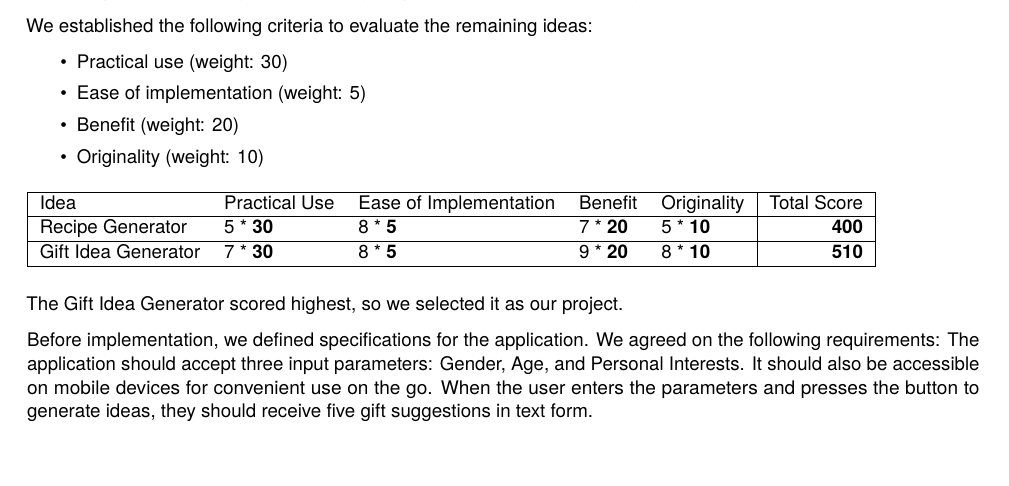
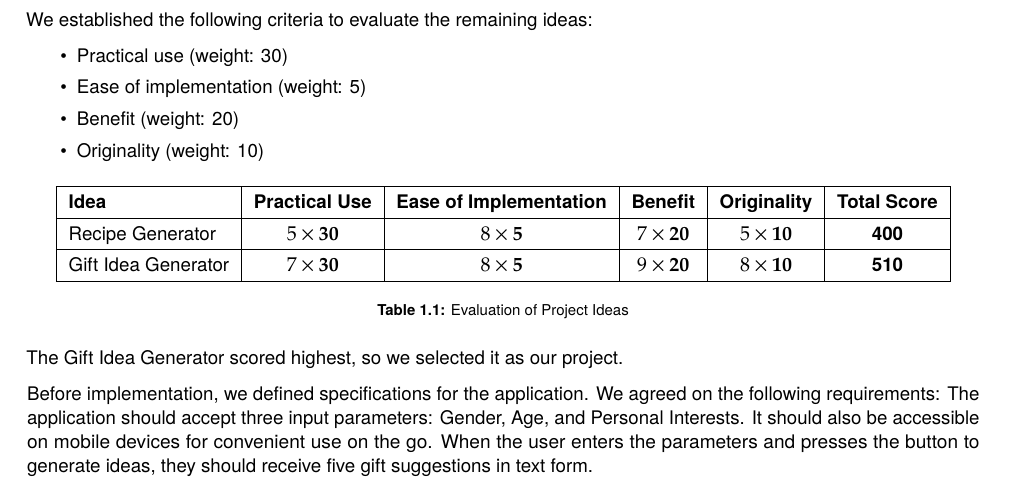
Before and after one commit to ostlendis/AiFoProj, a LaTeX thesis (documentation/report.tex, which reads documentation/mainmatter/introduction.tex): part of page 2 of 7, cut so that both start at the same text. Compiled offline with pdfLaTeX.

Commit message:
better table wow

```diff
--- a/documentation/mainmatter/introduction.tex
+++ b/documentation/mainmatter/introduction.tex
@@ -25,17 +25,20 @@ We established the following criteria to evaluate the remaining ideas:
 	\item Benefit (weight: 20)
 	\item Originality (weight: 10)
 \end{itemize}
-
 \begin{table}[!h]
-    \begin{tabular}{|lllll|r|}
+	\centering
+	\renewcommand{\arraystretch}{1.3} % Increase row height for readability
+	\begin{tabular}{|l|c|c|c|c|c|}
 		\hline
-        Idea                & Practical Use   & Ease of Implementation & Benefit         & Originality     & Total Score  \\
+		\textbf{Idea}       & \textbf{Practical Use} & \textbf{Ease of Implementation} & \textbf{Benefit}       & \textbf{Originality}   & \textbf{Total Score} \\
 		\hline
-        Recipe Generator    & 5 * \textbf{30} & 8 * \textbf{5}         & 7 * \textbf{20} & 5 * \textbf{10} & \textbf{400} \\
+		Recipe Generator    & $5 \times \mathbf{30}$ & $8 \times \mathbf{5}$           & $7 \times \mathbf{20}$ & $5 \times \mathbf{10}$ & \textbf{400}         \\
 		\hline
-        Gift Idea Generator & 7 * \textbf{30} & 8 * \textbf{5}         & 9 * \textbf{20} & 8 * \textbf{10} & \textbf{510} \\
+		Gift Idea Generator & $7 \times \mathbf{30}$ & $8 \times \mathbf{5}$           & $9 \times \mathbf{20}$ & $8 \times \mathbf{10}$ & \textbf{510}         \\
 		\hline
 	\end{tabular}
+	\caption{Evaluation of Project Ideas}
+	\label{tab:project_idea_evaluation}
 \end{table}
 
 The Gift Idea Generator scored highest, so we selected it as our project.
```
Lines whose indentation alone changed are shown as unchanged.
